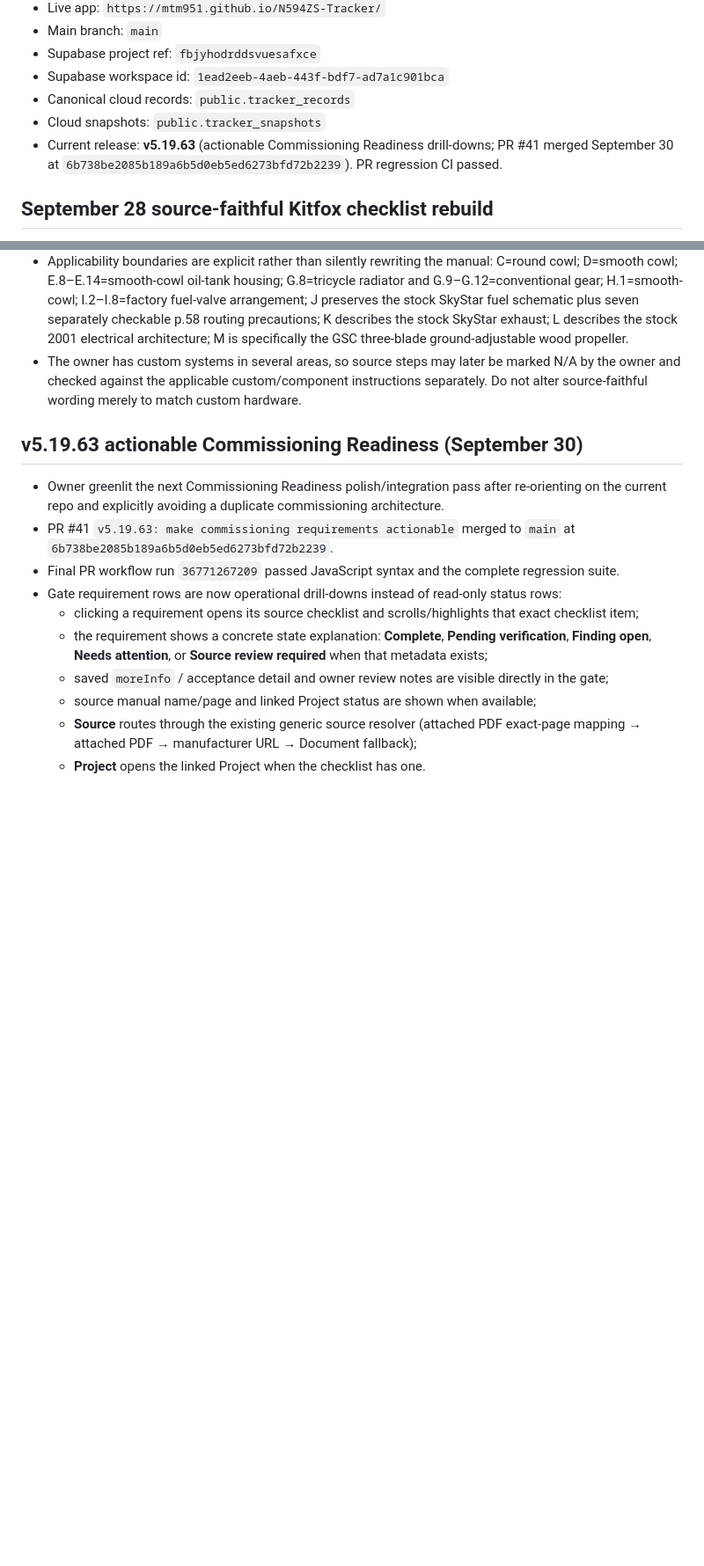
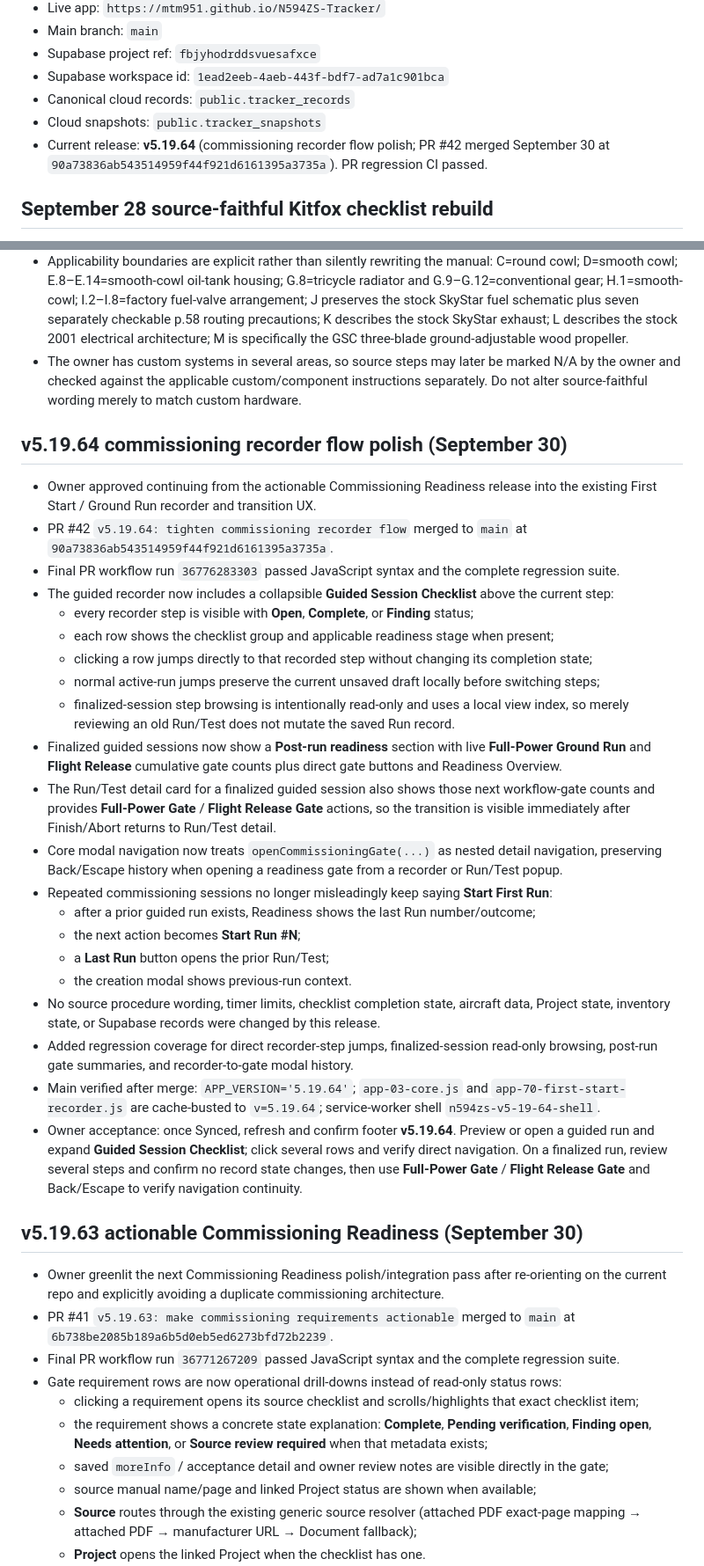
Before and after one commit to mtm951/N594ZS-Tracker, a Markdown page: CHATGPT_HANDOFF.md, 2 parts joined by grey strips. Shown at 88% size. Drawn GitHub-style; blank space fills up the shorter version.

Commit message:
Handoff: v5.19.64 commissioning recorder flow

```diff
--- a/CHATGPT_HANDOFF.md
+++ b/CHATGPT_HANDOFF.md
@@ -14,7 +14,7 @@ This file exists to preserve development continuity across ChatGPT conversations
 - Supabase workspace id: `1ead2eeb-4aeb-443f-bdf7-ad7a1c901bca`
 - Canonical cloud records: `public.tracker_records`
 - Cloud snapshots: `public.tracker_snapshots`
-- Current release: **v5.19.63** (actionable Commissioning Readiness drill-downs; PR #41 merged September 30 at `6b738be2085b189a6b5d0eb5ed6273bfd72b2239`). PR regression CI passed.
+- Current release: **v5.19.64** (commissioning recorder flow polish; PR #42 merged September 30 at `90a73836ab543514959f44f921d6161395a3735a`). PR regression CI passed.
 
 
 
@@ -45,6 +45,30 @@ This file exists to preserve development continuity across ChatGPT conversations
 
 
 
+
+## v5.19.64 commissioning recorder flow polish (September 30)
+
+- Owner approved continuing from the actionable Commissioning Readiness release into the existing First Start / Ground Run recorder and transition UX.
+- PR #42 `v5.19.64: tighten commissioning recorder flow` merged to `main` at `90a73836ab543514959f44f921d6161395a3735a`.
+- Final PR workflow run `36776283303` passed JavaScript syntax and the complete regression suite.
+- The guided recorder now includes a collapsible **Guided Session Checklist** above the current step:
+  - every recorder step is visible with **Open**, **Complete**, or **Finding** status;
+  - each row shows the checklist group and applicable readiness stage when present;
+  - clicking a row jumps directly to that recorded step without changing its completion state;
+  - normal active-run jumps preserve the current unsaved draft locally before switching steps;
+  - finalized-session step browsing is intentionally read-only and uses a local view index, so merely reviewing an old Run/Test does not mutate the saved Run record.
+- Finalized guided sessions now show a **Post-run readiness** section with live **Full-Power Ground Run** and **Flight Release** cumulative gate counts plus direct gate buttons and Readiness Overview.
+- The Run/Test detail card for a finalized guided session also shows those next workflow-gate counts and provides **Full-Power Gate** / **Flight Release Gate** actions, so the transition is visible immediately after Finish/Abort returns to Run/Test detail.
+- Core modal navigation now treats `openCommissioningGate(...)` as nested detail navigation, preserving Back/Escape history when opening a readiness gate from a recorder or Run/Test popup.
+- Repeated commissioning sessions no longer misleadingly keep saying **Start First Run**:
+  - after a prior guided run exists, Readiness shows the last Run number/outcome;
+  - the next action becomes **Start Run #N**;
+  - a **Last Run** button opens the prior Run/Test;
+  - the creation modal shows previous-run context.
+- No source procedure wording, timer limits, checklist completion state, aircraft data, Project state, inventory state, or Supabase records were changed by this release.
+- Added regression coverage for direct recorder-step jumps, finalized-session read-only browsing, post-run gate summaries, and recorder-to-gate modal history.
+- Main verified after merge: `APP_VERSION='5.19.64'`; `app-03-core.js` and `app-70-first-start-recorder.js` are cache-busted to `v=5.19.64`; service-worker shell `n594zs-v5-19-64-shell`.
+- Owner acceptance: once Synced, refresh and confirm footer **v5.19.64**. Preview or open a guided run and expand **Guided Session Checklist**; click several rows and verify direct navigation. On a finalized run, review several steps and confirm no record state changes, then use **Full-Power Gate** / **Flight Release Gate** and Back/Escape to verify navigation continuity.
 
 ## v5.19.63 actionable Commissioning Readiness (September 30)
 
```
